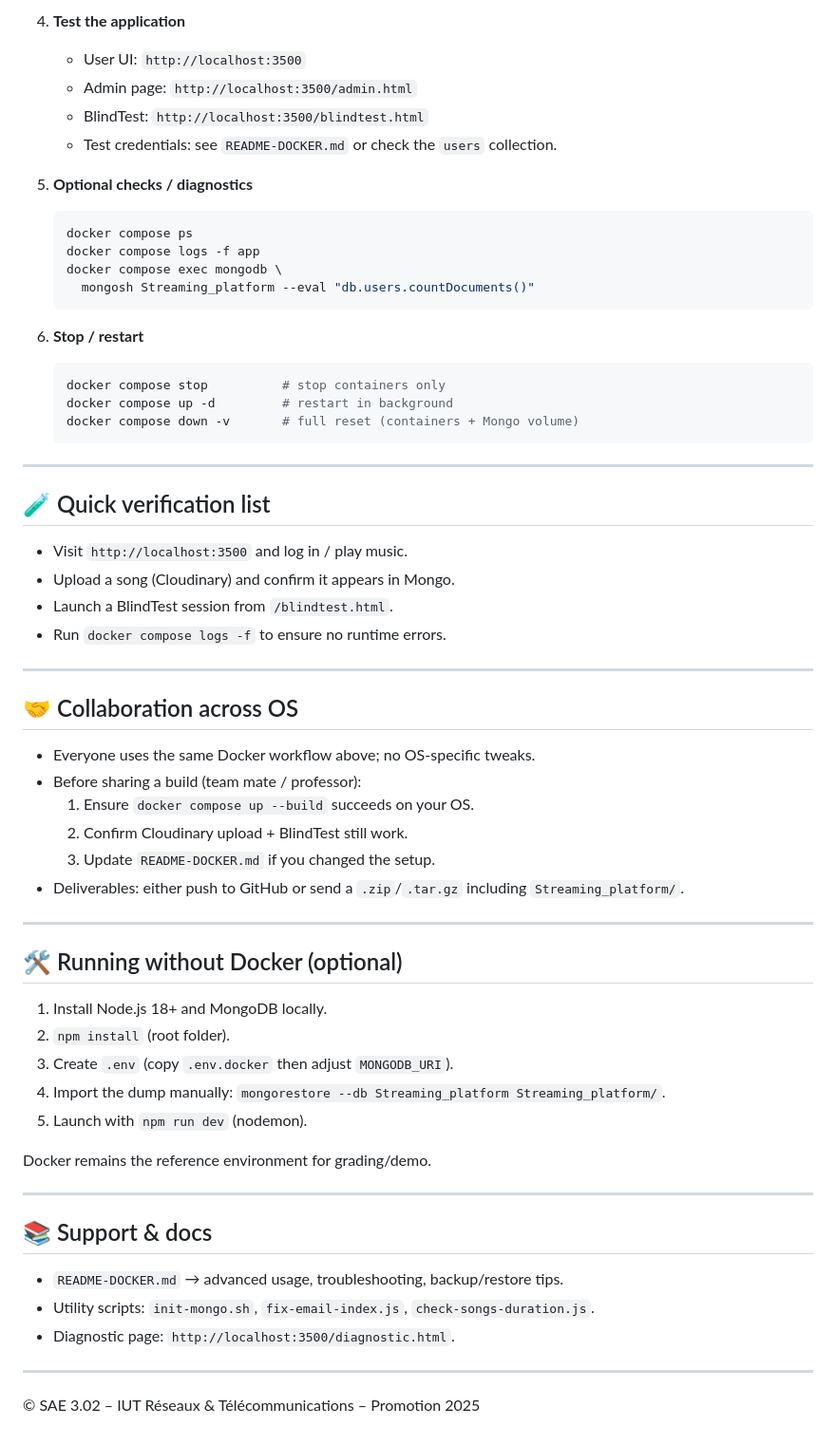
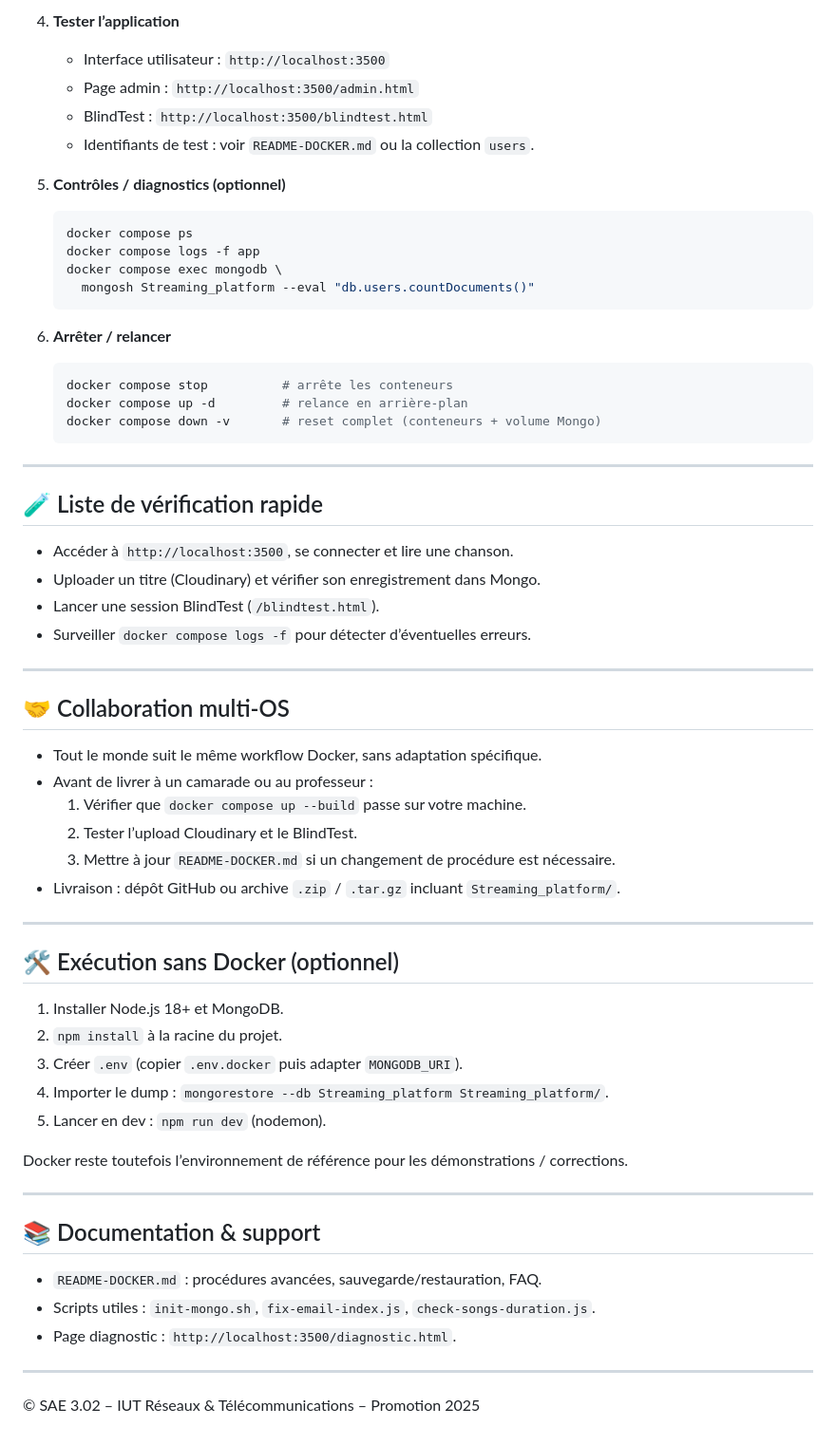
Before and after one commit to Raphael-Moris/music_stream, a Markdown page: README.md, the part around the change printed below. Shown: that part at 95% size. Rendered like a GitHub page.

````diff
--- a/README.md
+++ b/README.md
@@ -83,11 +83,11 @@ Projet/
 
-4. **Test the application**
-   - User UI: `http://localhost:3500`
-   - Admin page: `http://localhost:3500/admin.html`
-   - BlindTest: `http://localhost:3500/blindtest.html`
-   - Test credentials: see `README-DOCKER.md` or check the `users` collection.
+4. **Tester l’application**
+   - Interface utilisateur : `http://localhost:3500`
+   - Page admin : `http://localhost:3500/admin.html`
+   - BlindTest : `http://localhost:3500/blindtest.html`
+   - Identifiants de test : voir `README-DOCKER.md` ou la collection `users`.
 
-5. **Optional checks / diagnostics**
+5. **Contrôles / diagnostics (optionnel)**
    ```bash
    docker compose ps
    docker compose logs -f app
@@ -95,52 +95,52 @@ Projet/
      mongosh Streaming_platform --eval "db.users.countDocuments()"
    ```
 
-6. **Stop / restart**
+6. **Arrêter / relancer**
    ```bash
-   docker compose stop          # stop containers only
-   docker compose up -d         # restart in background
-   docker compose down -v       # full reset (containers + Mongo volume)
+   docker compose stop          # arrête les conteneurs
+   docker compose up -d         # relance en arrière-plan
+   docker compose down -v       # reset complet (conteneurs + volume Mongo)
    ```
 
 ---
 
-## 🧪 Quick verification list
+## 🧪 Liste de vérification rapide
 
-- Visit `http://localhost:3500` and log in / play music.
-- Upload a song (Cloudinary) and confirm it appears in Mongo.
-- Launch a BlindTest session from `/blindtest.html`.
-- Run `docker compose logs -f` to ensure no runtime errors.
+- Accéder à `http://localhost:3500`, se connecter et lire une chanson.
+- Uploader un titre (Cloudinary) et vérifier son enregistrement dans Mongo.
+- Lancer une session BlindTest (`/blindtest.html`).
+- Surveiller `docker compose logs -f` pour détecter d’éventuelles erreurs.
 
 ---
 
-## 🤝 Collaboration across OS
+## 🤝 Collaboration multi-OS
 
-- Everyone uses the same Docker workflow above; no OS-specific tweaks.
-- Before sharing a build (team mate / professor):
-  1. Ensure `docker compose up --build` succeeds on your OS.
-  2. Confirm Cloudinary upload + BlindTest still work.
-  3. Update `README-DOCKER.md` if you changed the setup.
-- Deliverables: either push to GitHub or send a `.zip`/`.tar.gz` including `Streaming_platform/`.
+- Tout le monde suit le même workflow Docker, sans adaptation spécifique.
+- Avant de livrer à un camarade ou au professeur :
+  1. Vérifier que `docker compose up --build` passe sur votre machine.
+  2. Tester l’upload Cloudinary et le BlindTest.
+  3. Mettre à jour `README-DOCKER.md` si un changement de procédure est nécessaire.
+- Livraison : dépôt GitHub ou archive `.zip` / `.tar.gz` incluant `Streaming_platform/`.
 
 ---
 
-## 🛠️ Running without Docker (optional)
+## 🛠️ Exécution sans Docker (optionnel)
 
-1. Install Node.js 18+ and MongoDB locally.
-2. `npm install` (root folder).
-3. Create `.env` (copy `.env.docker` then adjust `MONGODB_URI`).
-4. Import the dump manually: `mongorestore --db Streaming_platform Streaming_platform/`.
-5. Launch with `npm run dev` (nodemon).
+1. Installer Node.js 18+ et MongoDB.
+2. `npm install` à la racine du projet.
+3. Créer `.env` (copier `.env.docker` puis adapter `MONGODB_URI`).
+4. Importer le dump : `mongorestore --db Streaming_platform Streaming_platform/`.
+5. Lancer en dev : `npm run dev` (nodemon).
 
-Docker remains the reference environment for grading/demo.
+Docker reste toutefois l’environnement de référence pour les démonstrations / corrections.
 
 ---
 
-## 📚 Support & docs
+## 📚 Documentation & support
 
-- `README-DOCKER.md` → advanced usage, troubleshooting, backup/restore tips.
-- Utility scripts: `init-mongo.sh`, `fix-email-index.js`, `check-songs-duration.js`.
-- Diagnostic page: `http://localhost:3500/diagnostic.html`.
+- `README-DOCKER.md` : procédures avancées, sauvegarde/restauration, FAQ.
+- Scripts utiles : `init-mongo.sh`, `fix-email-index.js`, `check-songs-duration.js`.
+- Page diagnostic : `http://localhost:3500/diagnostic.html`.
 
 ---
 
````
Also changed, not shown: other parts of README.md (+39 -39 lines).
